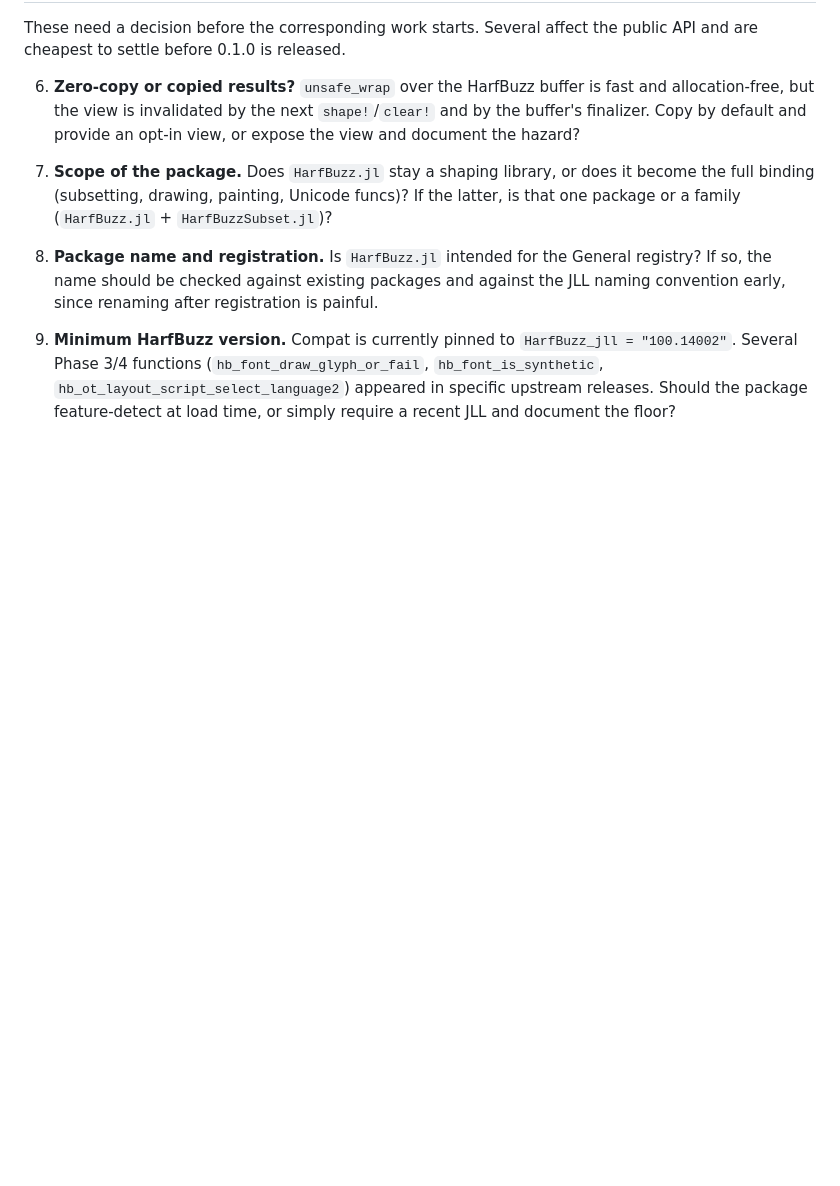
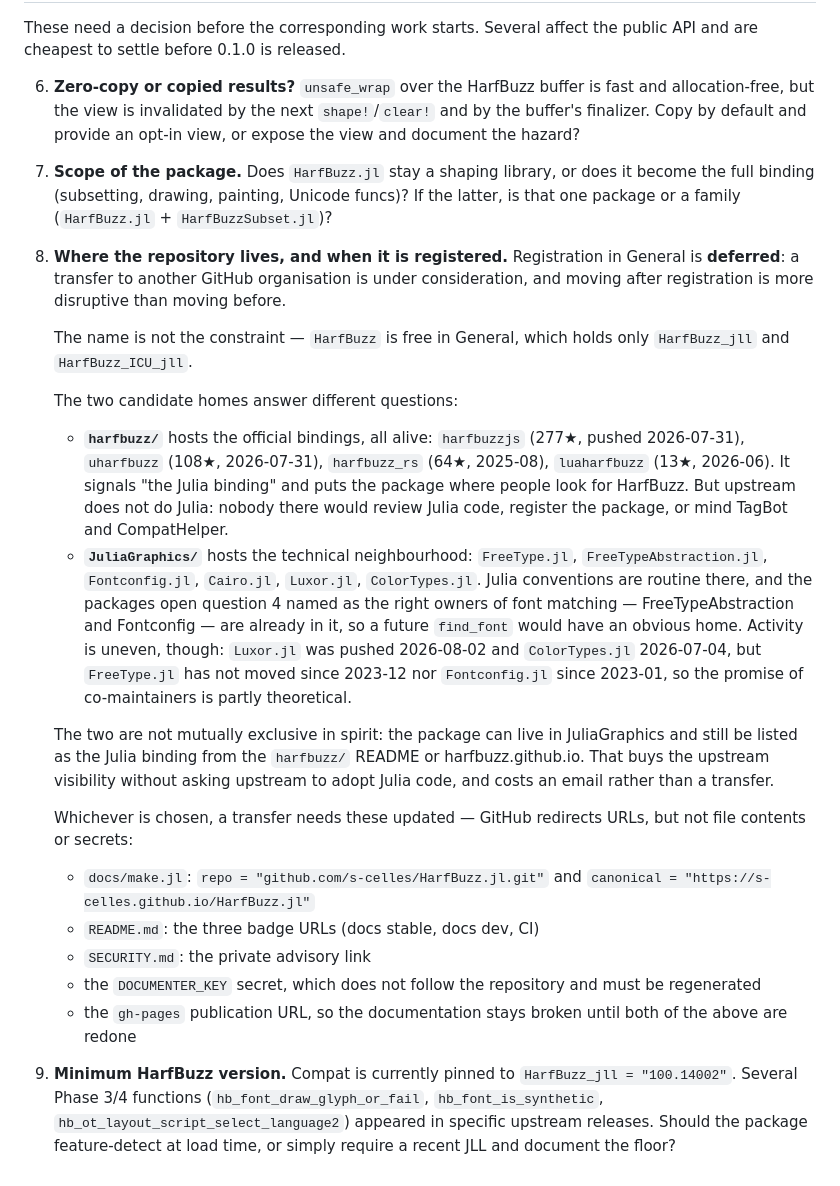
Before and after one commit to s-celles/HarfBuzz.jl, a Markdown page: ROADMAP.md, the part around the change. Drawn GitHub-style; blank space fills up the shorter version.

Commit message:
docs: record the repository home as an open question
Registration in General is deferred while a transfer to another GitHub
organisation is considered, since moving after registration is more
disruptive than moving before. The name is not the constraint: HarfBuzz is
free in General, which holds only HarfBuzz_jll and HarfBuzz_ICU_jll.

Records what separates the two candidates -- harfbuzz/ hosts the official
bindings and the visibility that comes with them but does no Julia, while
JuliaGraphics hosts FreeType.jl, FreeTypeAbstraction.jl, Fontconfig.jl and
Cairo.jl and knows Julia conventions, with uneven activity -- and notes
that they are not exclusive: the package can live in JuliaGraphics and be
listed as the Julia binding from harfbuzz/.

Also records the transfer checklist, including the two items GitHub's URL
redirects do not cover: the DOCUMENTER_KEY secret does not follow the
repository, and gh-pages changes publication URL, so the documentation
stays broken until both are redone.

Assisted-by: AI

```diff
--- a/ROADMAP.md
+++ b/ROADMAP.md
@@ -409,10 +409,49 @@ the public API and are cheapest to settle before 0.1.0 is released.
    funcs)? If the latter, is that one package or a family
    (`HarfBuzz.jl` + `HarfBuzzSubset.jl`)?
 
-8. **Package name and registration.** Is `HarfBuzz.jl` intended for the
-   General registry? If so, the name should be checked against existing
-   packages and against the JLL naming convention early, since renaming after
-   registration is painful.
+8. **Where the repository lives, and when it is registered.** Registration
+   in General is **deferred**: a transfer to another GitHub organisation is
+   under consideration, and moving after registration is more disruptive
+   than moving before.
+
+   The name is not the constraint — `HarfBuzz` is free in General, which
+   holds only `HarfBuzz_jll` and `HarfBuzz_ICU_jll`.
+
+   The two candidate homes answer different questions:
+
+   - **`harfbuzz/`** hosts the official bindings, all alive: `harfbuzzjs`
+     (277★, pushed 2026-07-31), `uharfbuzz` (108★, 2026-07-31),
+     `harfbuzz_rs` (64★, 2025-08), `luaharfbuzz` (13★, 2026-06). It signals
+     "the Julia binding" and puts the package where people look for
+     HarfBuzz. But upstream does not do Julia: nobody there would review
+     Julia code, register the package, or mind TagBot and CompatHelper.
+   - **`JuliaGraphics/`** hosts the technical neighbourhood: `FreeType.jl`,
+     `FreeTypeAbstraction.jl`, `Fontconfig.jl`, `Cairo.jl`, `Luxor.jl`,
+     `ColorTypes.jl`. Julia conventions are routine there, and the packages
+     open question 4 named as the right owners of font matching —
+     FreeTypeAbstraction and Fontconfig — are already in it, so a future
+     `find_font` would have an obvious home. Activity is uneven, though:
+     `Luxor.jl` was pushed 2026-08-02 and `ColorTypes.jl` 2026-07-04, but
+     `FreeType.jl` has not moved since 2023-12 nor `Fontconfig.jl` since
+     2023-01, so the promise of co-maintainers is partly theoretical.
+
+   The two are not mutually exclusive in spirit: the package can live in
+   JuliaGraphics and still be listed as the Julia binding from the
+   `harfbuzz/` README or harfbuzz.github.io. That buys the upstream
+   visibility without asking upstream to adopt Julia code, and costs an
+   email rather than a transfer.
+
+   Whichever is chosen, a transfer needs these updated — GitHub redirects
+   URLs, but not file contents or secrets:
+
+   - `docs/make.jl`: `repo = "github.com/s-celles/HarfBuzz.jl.git"` and
+     `canonical = "https://s-celles.github.io/HarfBuzz.jl"`
+   - `README.md`: the three badge URLs (docs stable, docs dev, CI)
+   - `SECURITY.md`: the private advisory link
+   - the `DOCUMENTER_KEY` secret, which does not follow the repository and
+     must be regenerated
+   - the `gh-pages` publication URL, so the documentation stays broken
+     until both of the above are redone
 
 9. **Minimum HarfBuzz version.** Compat is currently pinned to
    `HarfBuzz_jll = "100.14002"`. Several Phase 3/4 functions
```
